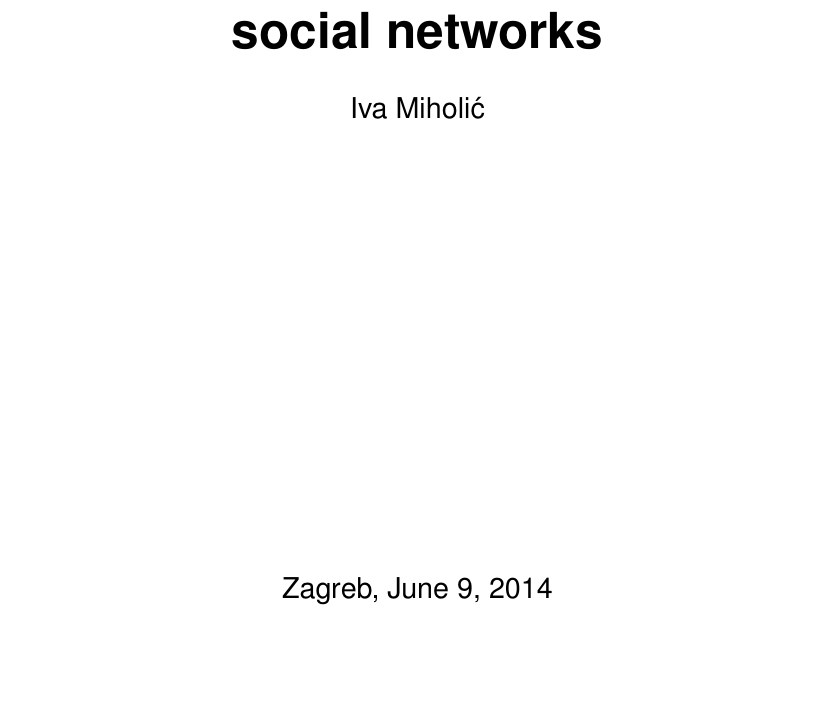
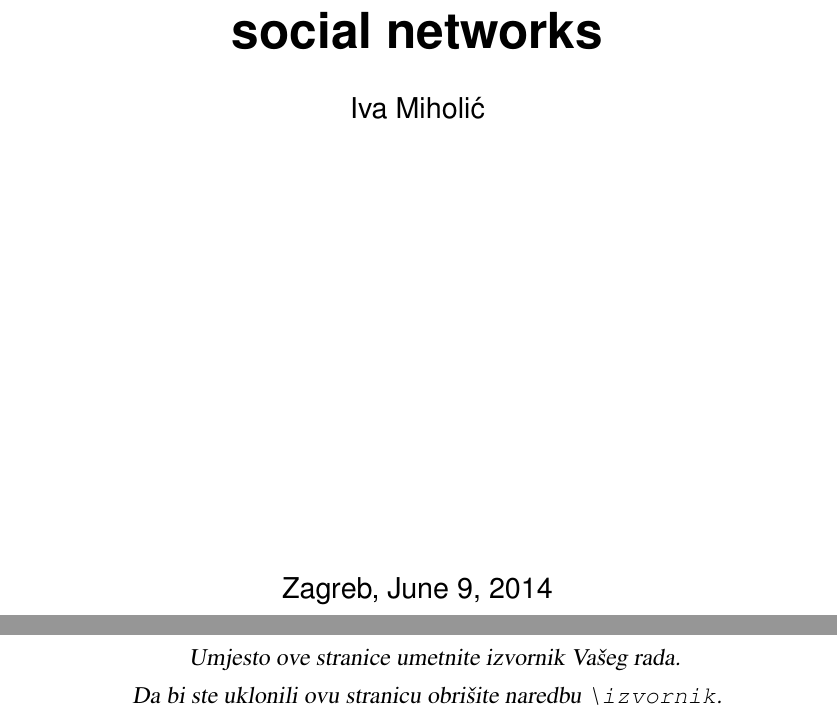
Before and after one commit to imih/information-propagation, a LaTeX thesis (text/zavrsni.tex): part of page 1 of 37 before the commit and two parts of pages 1 and 2 of 38 after it, the two joined at a grey line, cut so that both start at the same text, the shorter picture padded with empty space. Compiled offline with pdfLaTeX.

Commit message:
ack added

```diff
--- a/text/zavrsni.tex
+++ b/text/zavrsni.tex
@@ -19,8 +19,9 @@
 
 \maketitle
 
-%\izvornik{}
-\zahvala{}
+\izvornik{}
+\zahvala{
+Firstly, I wish to thank my advisor, doc. dr. sc Mile  Šikić for great support and valuable guidance. Thank you to Nino Antulov-Fantulin and Matija Piškorec from Ruđer Bošković Institute in Zagreb for numerous advice and suggestions. Also special thanks to Bruno Rahle for contributing greatly in the data collection.}
 
 \tableofcontents
 \clearpage
```
Also changed, not shown: text/zavrsni.pdf.
